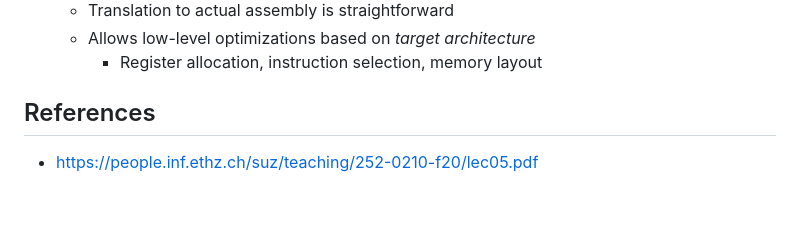
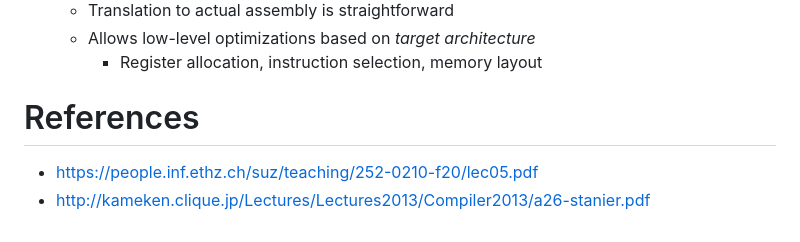
Before and after one commit to waynee95/zettelkasten, a Markdown page: intermediate-rep.md, the part around one of its changes. GitHub-like rendering; blank space fills up the shorter version.

Commit message:
Add reference

```diff
--- a/intermediate-rep.md
+++ b/intermediate-rep.md
@@ -79,6 +79,7 @@ date: 2021-08-21
   - Allows low-level optimizations based on _target architecture_
     - Register allocation, instruction selection, memory layout
 
-## References
+# References
 
 - https://people.inf.ethz.ch/suz/teaching/252-0210-f20/lec05.pdf
+- http://kameken.clique.jp/Lectures/Lectures2013/Compiler2013/a26-stanier.pdf
```
Also changed, not shown: other parts of intermediate-rep.md (+1 -1 lines).
